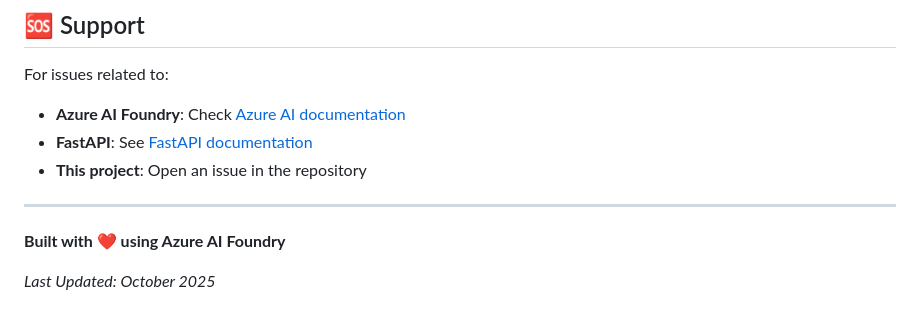
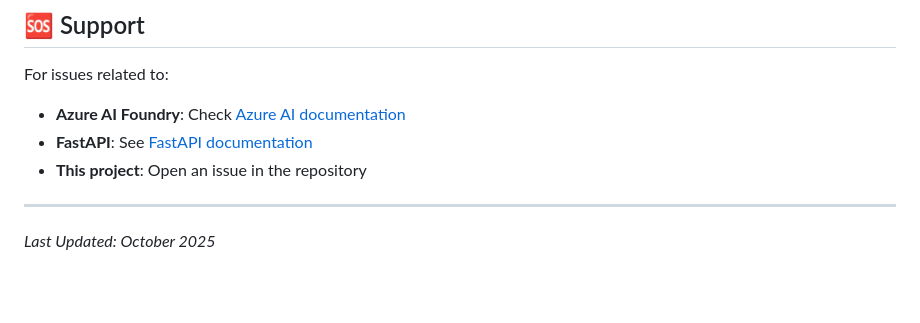
Before and after one commit to Binura22/DocuChat-AZURE-AI-agent-Powered-Document-Q-A-Assistant, a Markdown page: README.md, the part around the change. Drawn GitHub-style; blank space fills up the shorter version.

```diff
--- a/README.md
+++ b/README.md
@@ -221,6 +221,4 @@ For issues related to:
 
 ---
 
-**Built with ❤️ using Azure AI Foundry**
-
 *Last Updated: October 2025*
```
